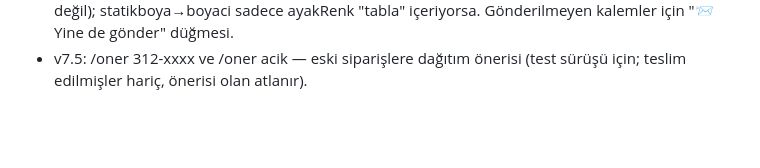
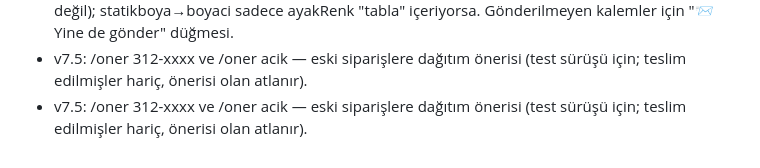
Before and after one commit to muratozgur312-cmyk/312-asistan, a Markdown page: PROJE_KAYDI.md, the part around the change. Drawn GitHub-style; blank space fills up the shorter version.

Commit message:
v7.5: /oner komutu (eski siparişlere dağıtım önerisi)
Co-Authored-By: Claude Opus 5.5 <noreply@anthropic.com>
Claude-Session: https://claude.ai/code/session_019sB5DwJJFvsp8JmFnmpthu

```diff
--- a/PROJE_KAYDI.md
+++ b/PROJE_KAYDI.md
@@ -112,3 +112,4 @@ Geçişte artifact db'deki tüm siparişler (20 Ekim sonrası dahil) üzerine ya
   renk yazılı ve laminat/kaplama/traverten/cam değil); statikboya→boyaci sadece ayakRenk "tabla" içeriyorsa.
   Gönderilmeyen kalemler için "📨 Yine de gönder" düğmesi.
 - v7.5: /oner 312-xxxx ve /oner acik — eski siparişlere dağıtım önerisi (test sürüşü için; teslim edilmişler hariç, önerisi olan atlanır).
+- v7.5: /oner 312-xxxx ve /oner acik — eski siparişlere dağıtım önerisi (test sürüşü için; teslim edilmişler hariç, önerisi olan atlanır).
```
